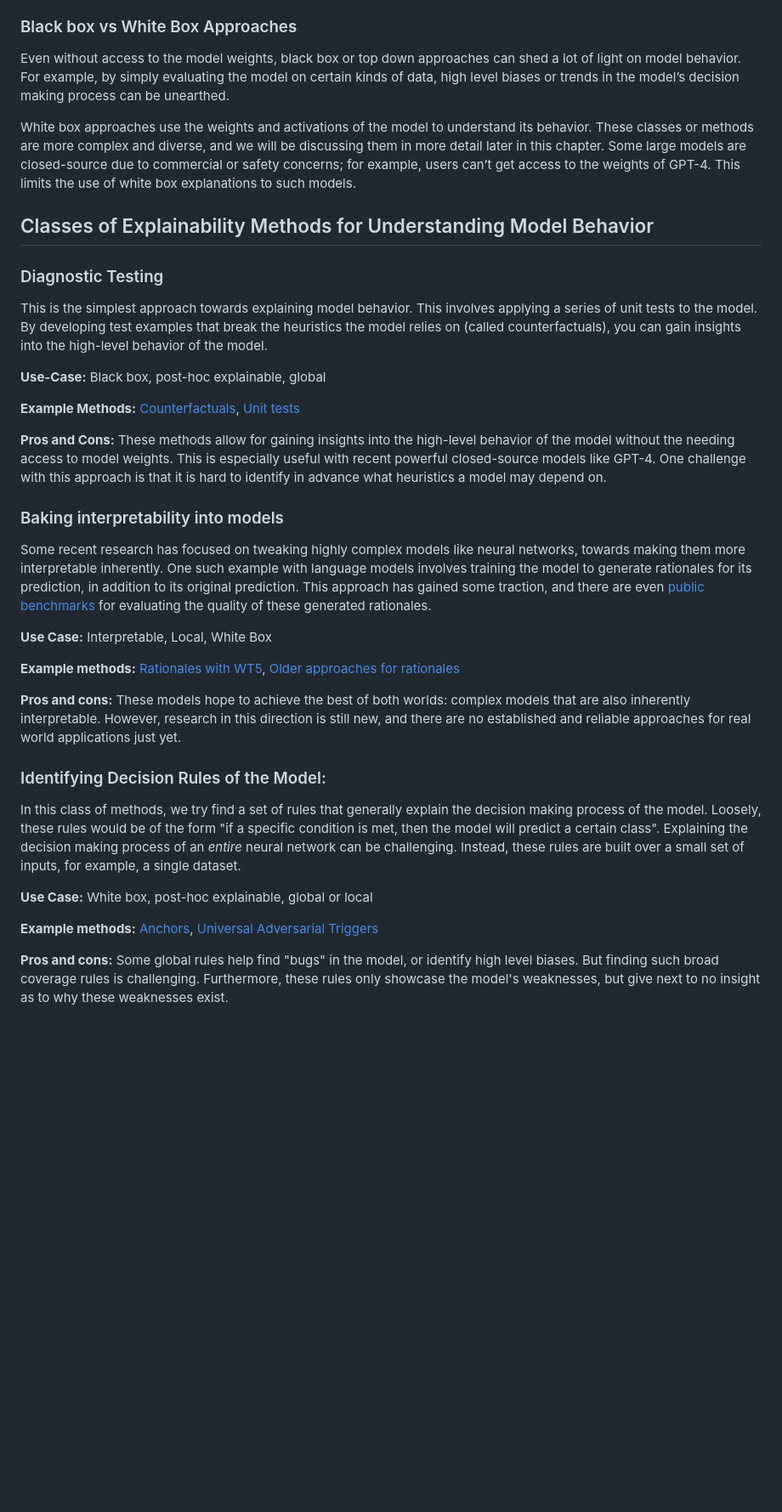
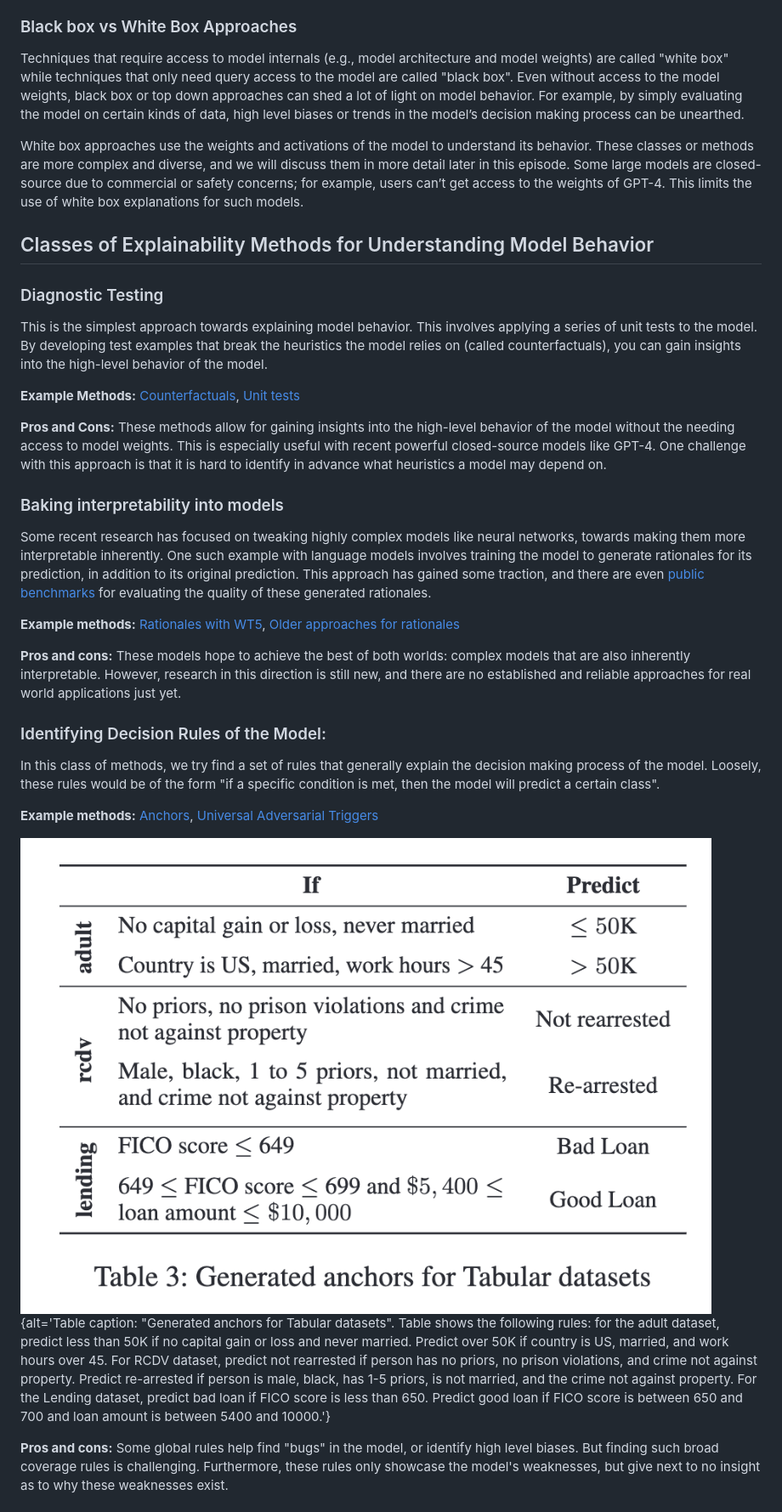
Before and after one commit to carpentries-incubator/fair-explainable-ml, a Markdown page: episodes/5a-explainable-AI-method-overview.md, the part around one of its changes. Shown at 85% size. Drawn GitHub-style; pictures changed too: images/e5-anchors-example.png (added); blank space fills up the shorter version.

```diff
--- a/episodes/5a-explainable-AI-method-overview.md
+++ b/episodes/5a-explainable-AI-method-overview.md
@@ -36,13 +36,13 @@ Both types of explanations are valuable for uncovering biases and ensuring that
 The tradeoff between local and global explanations has a long history in statistics, with methods like linear regression (global) and kernel smoothing (local) illustrating the importance of considering both perspectives in statistical analysis.
 
 ### Black box vs White Box Approaches
+Techniques that require access to model internals (e.g., model architecture and model weights) are called "white box" while techniques that only need query access to the model are called "black box".
 Even without access to the model weights, black box or top down approaches can shed a lot of light on model behavior.
 For example, by simply evaluating the model on certain kinds of data, high level biases or trends in the model’s decision making process can be unearthed.
 
 White box approaches use the weights and activations of the model to understand its behavior.
-These classes or methods are more complex and diverse, and we will be discussing them in more detail later in this chapter.
-Some large models are closed-source due to commercial or safety concerns; for example, users can’t get access to the weights of GPT-4. This limits the use of white box explanations to such models.
-
+These classes or methods are more complex and diverse, and we will discuss them in more detail later in this episode.
+Some large models are closed-source due to commercial or safety concerns; for example, users can’t get access to the weights of GPT-4. This limits the use of white box explanations for such models.
 
 
 ## Classes of Explainability Methods for Understanding Model Behavior
@@ -52,8 +52,6 @@ Some large models are closed-source due to commercial or safety concerns; for ex
 This is the simplest approach towards explaining model behavior.
 This involves applying a series of unit tests to the model.
 By developing test examples that break the heuristics the model relies on (called counterfactuals), you can gain insights into the high-level behavior of the model.
-
-**Use-Case:** Black box, post-hoc explainable, global
 
 **Example Methods:** [Counterfactuals](https://arxiv.org/abs/1902.01007), [Unit tests](https://arxiv.org/abs/2005.04118)
 
@@ -69,8 +67,6 @@ Some recent research has focused on tweaking highly complex models like neural n
 One such example with language models involves training the model to generate rationales for its prediction, in addition to its original prediction.
 This approach has gained some traction, and there are even [public benchmarks](https://arxiv.org/abs/1911.03429) for evaluating the quality of these generated rationales.
 
-**Use Case:** Interpretable, Local, White Box
-
 **Example methods:** [Rationales with WT5](https://arxiv.org/abs/2004.14546), [Older approaches for rationales](https://arxiv.org/abs/1606.04155)
 
 **Pros and cons:**
@@ -82,12 +78,11 @@ However, research in this direction is still new, and there are no established a
 
 In this class of methods, we try find a set of rules that generally explain the decision making process of the model.
 Loosely, these rules would be of the form "if a specific condition is met, then the model will predict a certain class".
-Explaining the decision making process of an _entire_ neural network can be challenging.
-Instead, these rules are built over a small set of inputs, for example, a single dataset.
 
-**Use Case:** White box, post-hoc explainable, global or local
 
 **Example methods:** [Anchors](https://aaai.org/papers/11491-anchors-high-precision-model-agnostic-explanations/), [Universal Adversarial Triggers](https://arxiv.org/abs/1908.07125)
+
+![Example use of anchors (table from [Ribeiro et al.](https://aaai.org/papers/11491-anchors-high-precision-model-agnostic-explanations/))](https://raw.githubusercontent.com/carpentries-incubator/fair-explainable-ml/main/images/e5-anchors-example.png){alt='Table caption: "Generated anchors for Tabular datasets". Table shows the following rules: for the adult dataset, predict less than 50K if no capital gain or loss and never married. Predict over 50K if country is US, married, and work hours over 45. For RCDV dataset, predict not rearrested if person has no priors, no prison violations, and crime not against property. Predict re-arrested if person is male, black, has 1-5 priors, is not married, and the crime not against property. For the Lending dataset, predict bad loan if FICO score is less than 650. Predict good loan if FICO score is between 650 and 700 and loan amount is between 5400 and 10000.'}
 
 **Pros and cons:**
 Some global rules help find "bugs" in the model, or identify high level biases. But finding such broad coverage rules is challenging.
```
Also changed, not shown: other parts of episodes/5a-explainable-AI-method-overview.md (+25 -12 lines), episodes/3-model-eval-and-fairness.md (+4 -4 lines), index.md (+1 -1 lines), 1 other file.
